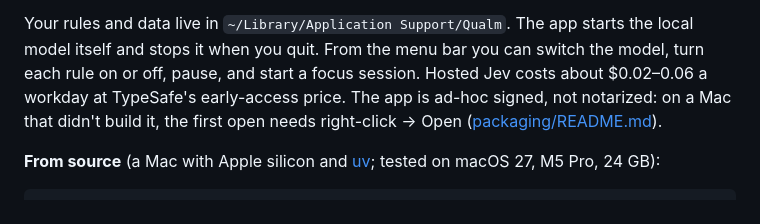
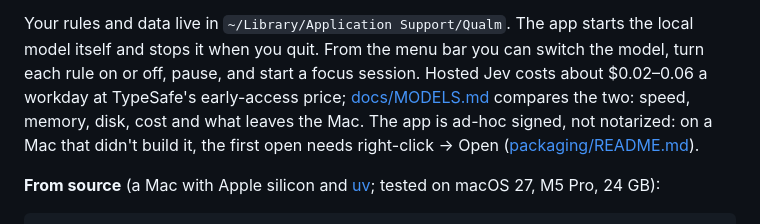
Before and after one commit to RoderickQiu/qualm, a Markdown page: README.md, the part around the change. GitHub-like rendering.

```diff
--- a/README.md
+++ b/README.md
@@ -121,7 +121,8 @@ asks four things:
 
 Your rules and data live in `~/Library/Application Support/Qualm`. The app starts the local model itself
 and stops it when you quit. From the menu bar you can switch the model, turn each rule on or off, pause,
-and start a focus session. Hosted Jev costs about $0.02–0.06 a workday at TypeSafe's early-access price. The app is ad-hoc signed, not notarized: on a Mac that didn't build it, the
+and start a focus session. Hosted Jev costs about $0.02–0.06 a workday at TypeSafe's early-access price; [docs/MODELS.md](docs/MODELS.md)
+compares the two: speed, memory, disk, cost and what leaves the Mac. The app is ad-hoc signed, not notarized: on a Mac that didn't build it, the
 first open needs right-click → Open ([packaging/README.md](packaging/README.md)).
 
 **From source** (a Mac with Apple silicon and [uv](https://docs.astral.sh/uv/); tested on macOS 27, M5 Pro, 24 GB):
```
Also changed, not shown: HANDOFF.md (+3 -1 lines), docs/MODELS.md (added, +158 -0 lines).
